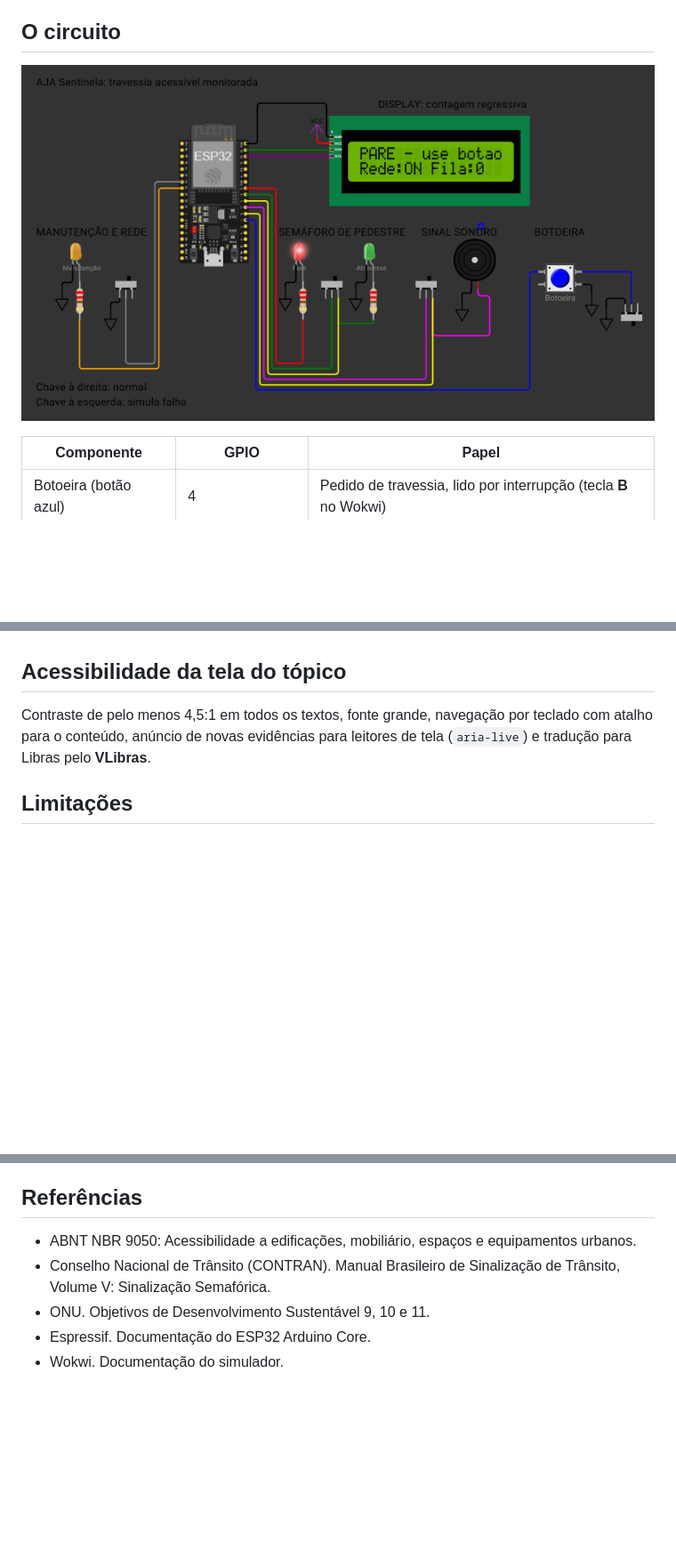
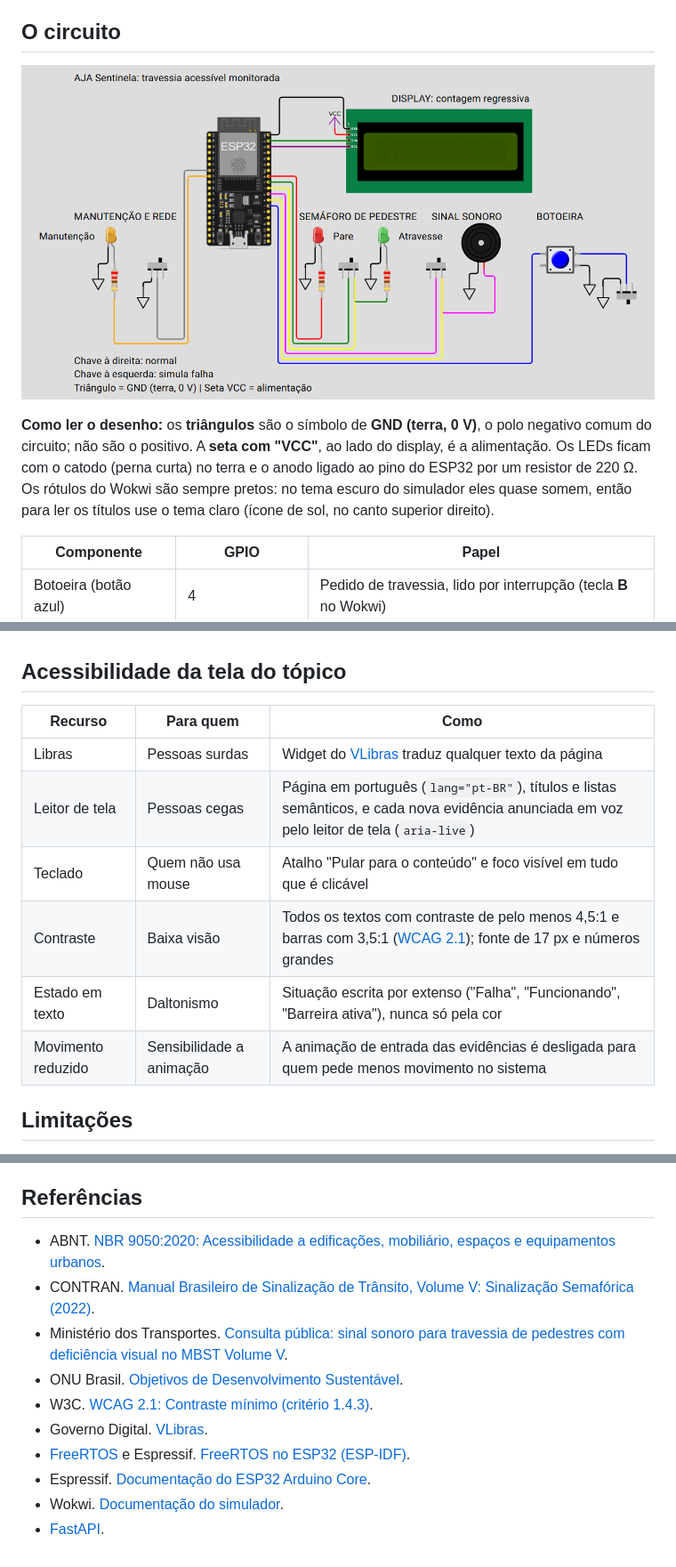
Before and after one commit to Z4ffarani/GS-IOT, a Markdown page: README.md, 3 parts joined by grey strips. Shown at 89% size. Drawn GitHub-style; pictures changed too: docs/circuito.png; blank space fills up the shorter version.

Commit message:
Legenda do circuito, rótulos legíveis, acessibilidade e links das referências

```diff
--- a/README.md
+++ b/README.md
@@ -59,6 +59,7 @@ O dispositivo não identifica ninguém: só **conta** acionamentos e travessias.
 
 ![Circuito no Wokwi](docs/circuito.png)
 
+**Como ler o desenho:** os **triângulos** são o símbolo de **GND (terra, 0 V)**, o polo negativo comum do circuito; não são o positivo. A **seta com "VCC"**, ao lado do display, é a alimentação. Os LEDs ficam com o catodo (perna curta) no terra e o anodo ligado ao pino do ESP32 por um resistor de 220 Ω. Os rótulos do Wokwi são sempre pretos: no tema escuro do simulador eles quase somem, então para ler os títulos use o tema claro (ícone de sol, no canto superior direito).
 
 | Componente | GPIO | Papel |
 |---|---|---|
@@ -138,7 +139,14 @@ Variáveis: `AJA_DEVICE_KEY` (chave do dispositivo), `AJA_ADMIN_KEY` (reinício
 
 ## Acessibilidade da tela do tópico
 
-Contraste de pelo menos 4,5:1 em todos os textos, fonte grande, navegação por teclado com atalho para o conteúdo, anúncio de novas evidências para leitores de tela (`aria-live`) e tradução para Libras pelo **VLibras**.
+| Recurso | Para quem | Como |
+|---|---|---|
+| Libras | Pessoas surdas | Widget do [VLibras](https://www.gov.br/governodigital/pt-br/vlibras) traduz qualquer texto da página |
+| Leitor de tela | Pessoas cegas | Página em português (`lang="pt-BR"`), títulos e listas semânticos, e cada nova evidência anunciada em voz pelo leitor de tela (`aria-live`) |
+| Teclado | Quem não usa mouse | Atalho "Pular para o conteúdo" e foco visível em tudo que é clicável |
+| Contraste | Baixa visão | Todos os textos com contraste de pelo menos 4,5:1 e barras com 3,5:1 ([WCAG 2.1](https://www.w3.org/WAI/WCAG21/Understanding/contrast-minimum)); fonte de 17 px e números grandes |
+| Estado em texto | Daltonismo | Situação escrita por extenso ("Falha", "Funcionando", "Barreira ativa"), nunca só pela cor |
+| Movimento reduzido | Sensibilidade a animação | A animação de entrada das evidências é desligada para quem pede menos movimento no sistema |
 
 ## Limitações
 
@@ -154,8 +162,13 @@ Contraste de pelo menos 4,5:1 em todos os textos, fonte grande, navegação por
 
 ## Referências
 
-- ABNT NBR 9050: Acessibilidade a edificações, mobiliário, espaços e equipamentos urbanos.
-- Conselho Nacional de Trânsito (CONTRAN). Manual Brasileiro de Sinalização de Trânsito, Volume V: Sinalização Semafórica.
-- ONU. Objetivos de Desenvolvimento Sustentável 9, 10 e 11.
-- Espressif. Documentação do ESP32 Arduino Core.
-- Wokwi. Documentação do simulador.
+- ABNT. [NBR 9050:2020: Acessibilidade a edificações, mobiliário, espaços e equipamentos urbanos](https://normas.com.br/visualizar/abnt-nbr-nm/5807/abnt-nbr9050-acessibilidade-a-edificacoes-mobiliario-espacos-e-equipamentos-urbanos).
+- CONTRAN. [Manual Brasileiro de Sinalização de Trânsito, Volume V: Sinalização Semafórica (2022)](https://www.gov.br/transportes/pt-br/assuntos/transito/arquivos-senatran/docs/copy_of___05___MBST_Vol._V___Sinalizacao_Semaforica.pdf).
+- Ministério dos Transportes. [Consulta pública: sinal sonoro para travessia de pedestres com deficiência visual no MBST Volume V](https://www.gov.br/participamaisbrasil/inclusao-padroes-criterios-para-sinalizacao-semaforica).
+- ONU Brasil. [Objetivos de Desenvolvimento Sustentável](https://brasil.un.org/pt-br/sdgs).
+- W3C. [WCAG 2.1: Contraste mínimo (critério 1.4.3)](https://www.w3.org/WAI/WCAG21/Understanding/contrast-minimum).
+- Governo Digital. [VLibras](https://www.gov.br/governodigital/pt-br/vlibras).
+- [FreeRTOS](https://freertos.org/) e Espressif. [FreeRTOS no ESP32 (ESP-IDF)](https://docs.espressif.com/projects/esp-idf/en/stable/esp32/api-reference/system/freertos_idf.html).
+- Espressif. [Documentação do ESP32 Arduino Core](https://docs.espressif.com/projects/arduino-esp32/).
+- Wokwi. [Documentação do simulador](https://docs.wokwi.com/diagram-format).
+- [FastAPI](https://fastapi.tiangolo.com).
```
Also changed, not shown: other parts of README.md (+1 -1 lines), 2 other files.
